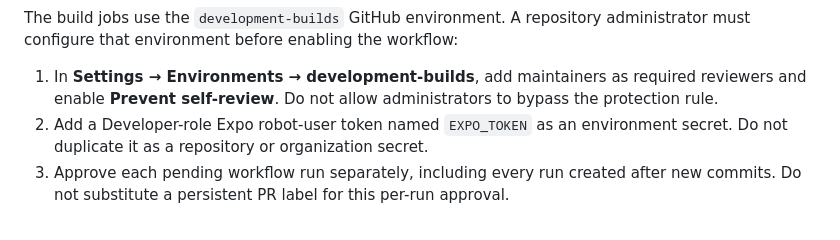
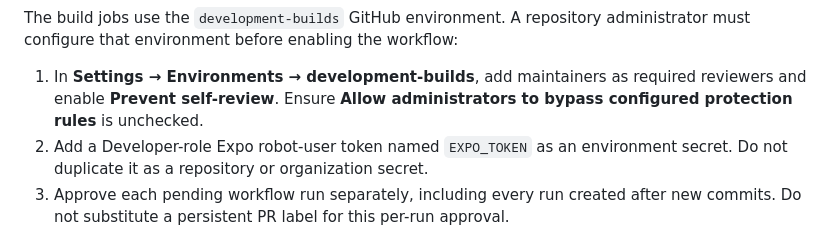
Before and after one commit to unrealJune/streetCryptid, a Markdown page: README.md, the part around the change. Rendered like a GitHub page.

Commit message:
Clarify environment bypass protection
Co-authored-by: Cobular <22972550+Cobular@users.noreply.github.com>

```diff
--- a/README.md
+++ b/README.md
@@ -156,7 +156,8 @@ The build jobs use the `development-builds` GitHub environment. A repository adm
 configure that environment before enabling the workflow:
 
 1. In **Settings → Environments → development-builds**, add maintainers as required reviewers and
-   enable **Prevent self-review**. Do not allow administrators to bypass the protection rule.
+   enable **Prevent self-review**. Ensure **Allow administrators to bypass configured protection
+   rules** is unchecked.
 2. Add a Developer-role Expo robot-user token named `EXPO_TOKEN` as an environment secret. Do not
    duplicate it as a repository or organization secret.
 3. Approve each pending workflow run separately, including every run created after new commits.
```
